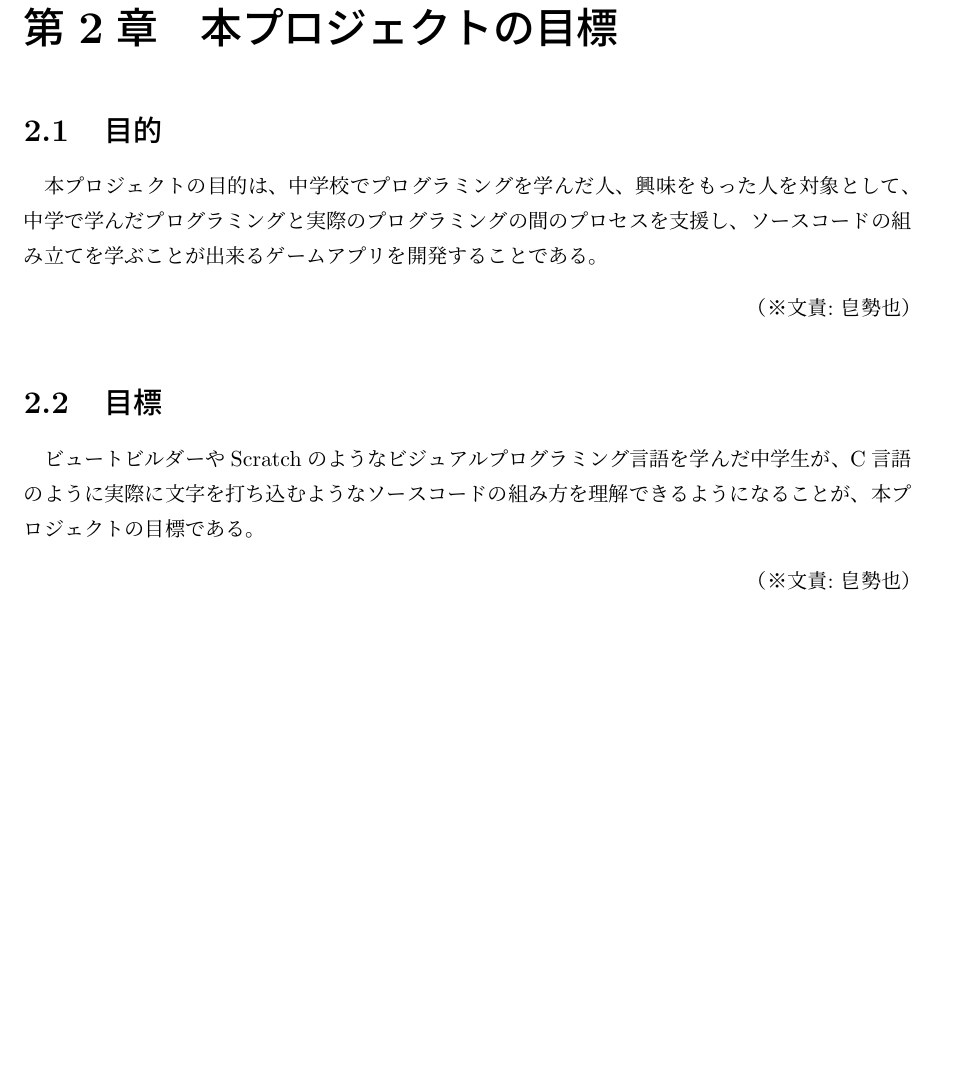
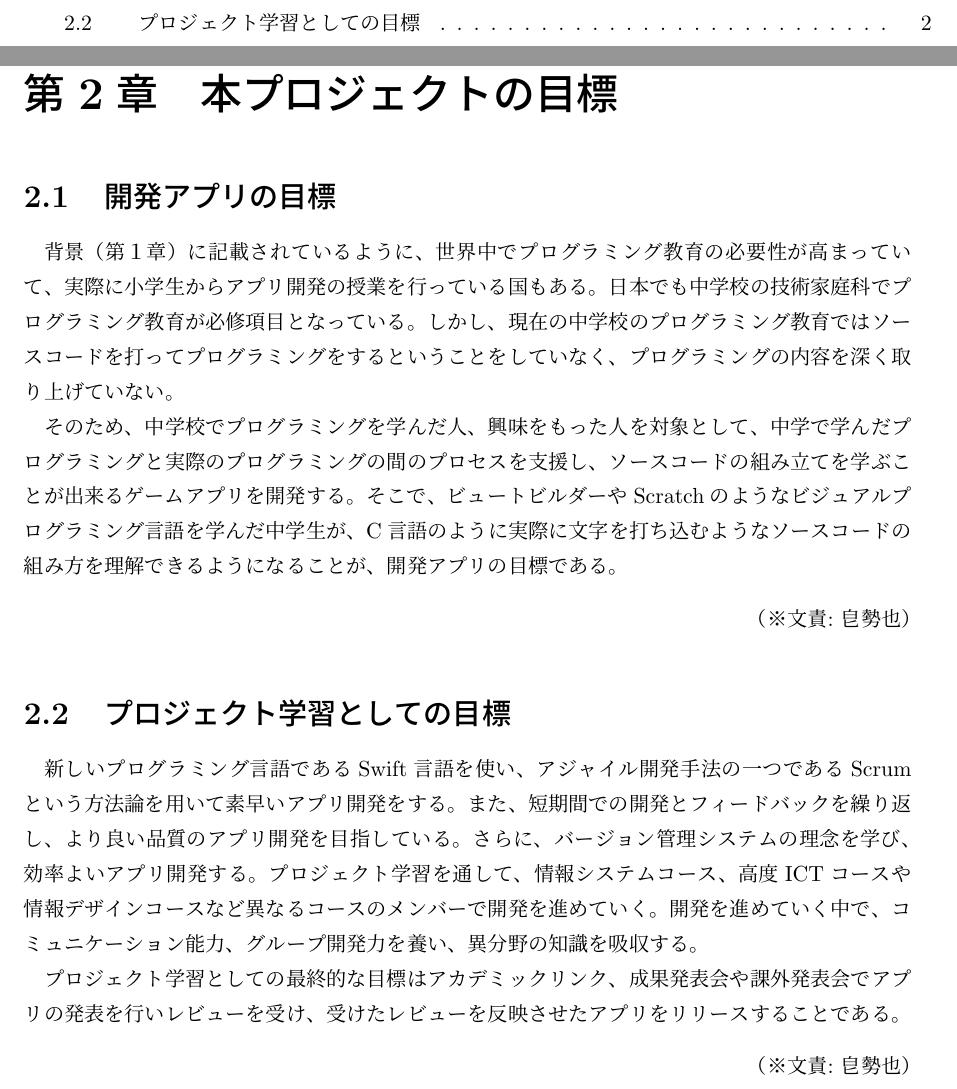
Before and after one commit to FUNPBL2015/edu_groupreport, a LaTeX thesis (group.tex): part of page 8 of 24 before the commit and two parts of pages 5 and 8 of 24 after it, the two joined at a grey line, cut so that both start at the same text, the shorter picture padded with empty space. Compiled offline with pLaTeX and dvipdfmx.

Commit message:
2章の目標を変更した

```diff
--- a/group.tex
+++ b/group.tex
@@ -129,14 +129,16 @@
 \bunseki{中進吾}
 
 \chapter{本プロジェクトの目標}
-
-\section{目的}\label{sec:mokuteki}
-本プロジェクトの目的は、中学校でプログラミングを学んだ人、興味をもった人を対象として、中学で学んだプログラミングと実際のプログラミングの間のプロセスを支援し、ソースコードの組み立てを学ぶことが出来るゲームアプリを開発することである。
+\section{開発アプリの目標}
+背景（第１章）に記載されているように、世界中でプログラミング教育の必要性が高まっていて、実際に小学生からアプリ開発の授業を行っている国もある。日本でも中学校の技術家庭科でプログラミング教育が必修項目となっている。しかし、現在の中学校のプログラミング教育ではソースコードを打ってプログラミングをするということをしていなく、プログラミングの内容を深く取り上げていない。
+\par
+そのため、中学校でプログラミングを学んだ人、興味をもった人を対象として、中学で学んだプログラミングと実際のプログラミングの間のプロセスを支援し、ソースコードの組み立てを学ぶことが出来るゲームアプリを開発する。そこで、ビュートビルダーやScratchのようなビジュアルプログラミング言語を学んだ中学生が、C言語のように実際に文字を打ち込むようなソースコードの組み方を理解できるようになることが、開発アプリの目標である。
 \bunseki{皀勢也}
 
-
-\section{目標}
-ビュートビルダーやScratchのようなビジュアルプログラミング言語を学んだ中学生が、C言語のように実際に文字を打ち込むようなソースコードの組み方を理解できるようになることが、本プロジェクトの目標である。
+\section{プロジェクト学習としての目標}
+新しいプログラミング言語であるSwift言語を使い、アジャイル開発手法の一つであるScrumという方法論を用いて素早いアプリ開発をする。また、短期間での開発とフィードバックを繰り返し、より良い品質のアプリ開発を目指している。さらに、バージョン管理システムの理念を学び、効率よいアプリ開発する。プロジェクト学習を通して、情報システムコース、高度ICTコースや情報デザインコースなど異なるコースのメンバーで開発を進めていく。開発を進めていく中で、コミュニケーション能力、グループ開発力を養い、異分野の知識を吸収する。
+\par
+プロジェクト学習としての最終的な目標はアカデミックリンク、成果発表会や課外発表会でアプリの発表を行いレビューを受け、受けたレビューを反映させたアプリをリリースすることである。
 \bunseki{皀勢也}
 
 %3章
```
